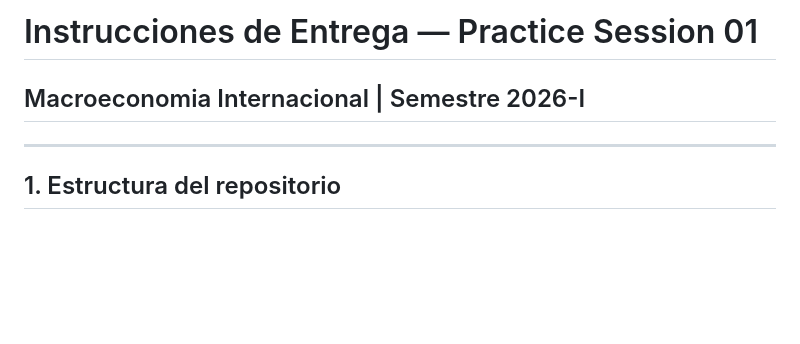
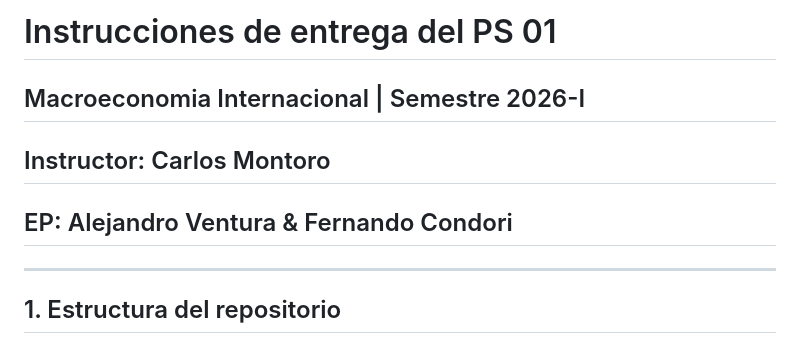
Before and after one commit to Fer20ca/Macro_inter_2026H1, a Markdown page: PS01/instrucciones.md, the part around the change. GitHub-like rendering; blank space fills up the shorter version.

```diff
--- a/PS01/instrucciones.md
+++ b/PS01/instrucciones.md
@@ -1,6 +1,8 @@
-# Instrucciones de Entrega — Practice Session 01
+# Instrucciones de entrega del PS 01
 
 ## Macroeconomia Internacional | Semestre 2026-I
+## Instructor: Carlos Montoro
+## EP: Alejandro Ventura & Fernando Condori
 
 ---
 
```
